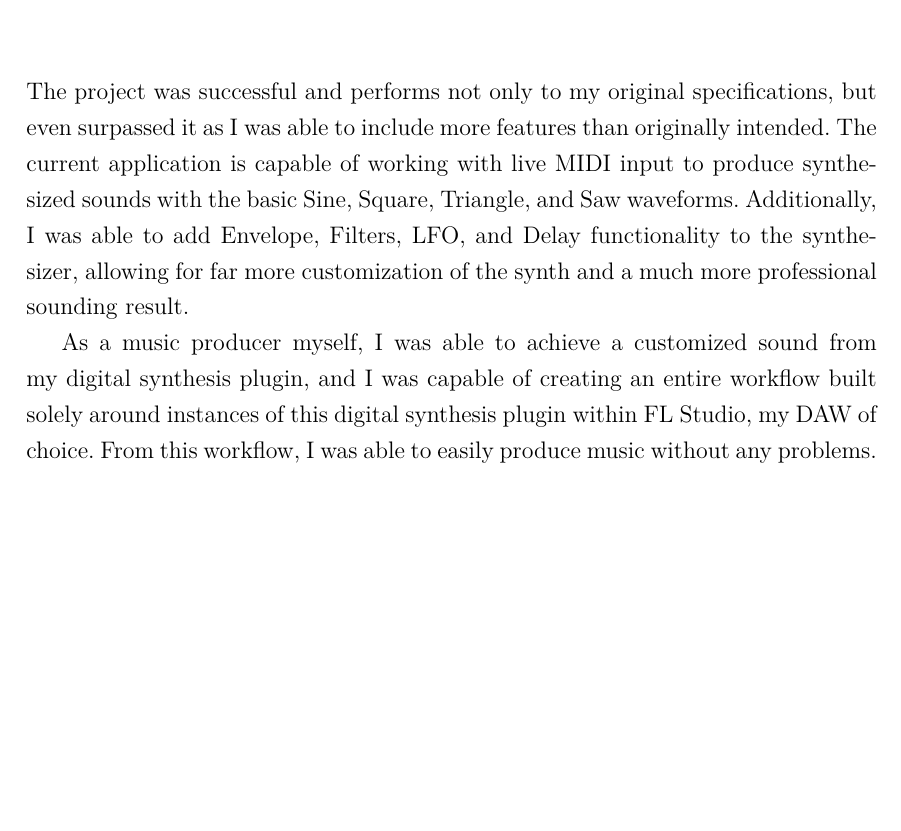
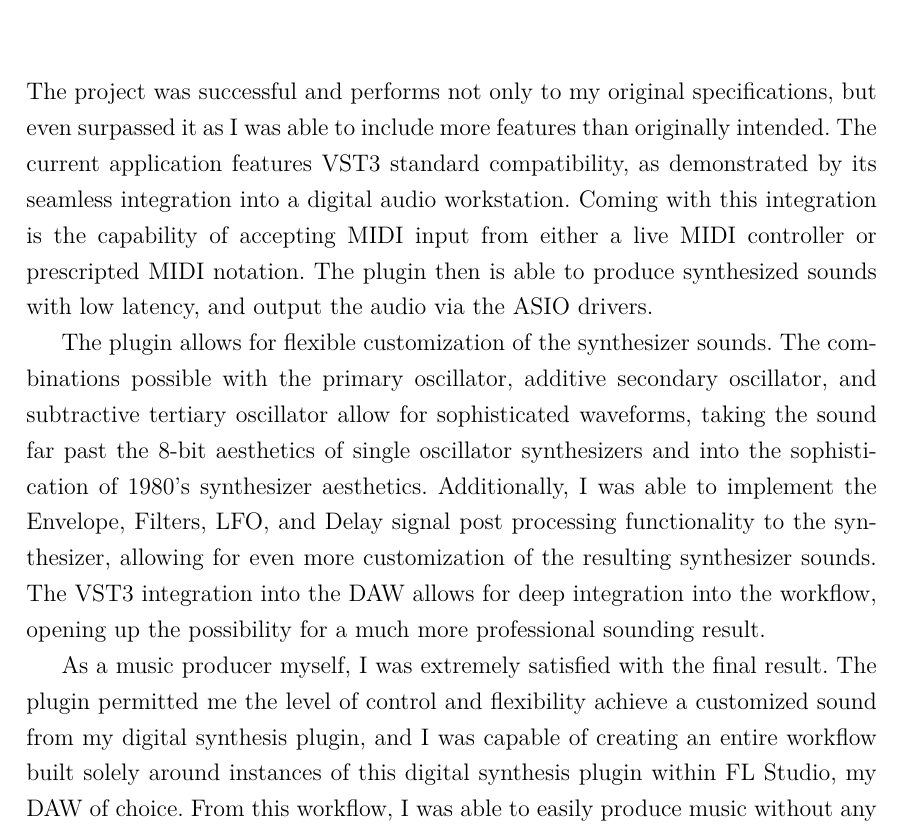
Before and after one commit to ParadoxChains/Evan-Sitt-Thesis-BSc, a LaTeX thesis (thesis_sample.tex): part of page 51 of 55 before the commit and part of page 51 of 56 after it, cut so that both start at the same text, the shorter picture padded with empty space. Compiled offline with pdfLaTeX.

Commit message:
Updates from Overleaf

```diff
--- a/thesis_sample.tex
+++ b/thesis_sample.tex
@@ -758,9 +758,11 @@ Each of the other waveform function generators also have their respective value
 \chapter*{Conclusion}
 \addcontentsline{toc}{chapter}{Conclusion}
 \label{chapter:results}
-The project was successful and performs not only to my original specifications, but even surpassed it as I was able to include more features than originally intended. The current application is capable of working with live MIDI input to produce synthesized sounds with the basic Sine, Square, Triangle, and Saw waveforms. Additionally, I was able to add Envelope, Filters, LFO, and Delay functionality to the synthesizer, allowing for far more customization of the synth and a much more professional sounding result.
+The project was successful and performs not only to my original specifications, but even surpassed it as I was able to include more features than originally intended. The current application features VST3 standard compatibility, as demonstrated by its seamless integration into a digital audio workstation. Coming with this integration is the capability of accepting MIDI input from either a live MIDI controller or prescripted MIDI notation. The plugin then is able to produce synthesized sounds with low latency, and output the audio via the ASIO drivers.
 
-As a music producer myself, I was able to achieve a customized sound from my digital synthesis plugin, and I was capable of creating an entire workflow built solely around instances of this digital synthesis plugin within FL Studio, my DAW of choice. From this workflow, I was able to easily produce music without any problems.
+The plugin allows for flexible customization of the synthesizer sounds. The combinations possible with the primary oscillator, additive secondary oscillator, and subtractive tertiary oscillator allow for sophisticated waveforms, taking the sound far past the 8-bit aesthetics of single oscillator synthesizers and into the sophistication of 1980's synthesizer aesthetics. Additionally, I was able to implement the Envelope, Filters, LFO, and Delay signal post processing functionality to the synthesizer, allowing for even more customization of the resulting synthesizer sounds. The VST3 integration into the DAW allows for deep integration into the workflow, opening up the possibility for a much more professional sounding result.
+
+As a music producer myself, I was extremely satisfied with the final result. The plugin permitted me the level of control and flexibility achieve a customized sound from my digital synthesis plugin, and I was capable of creating an entire workflow built solely around instances of this digital synthesis plugin within FL Studio, my DAW of choice. From this workflow, I was able to easily produce music without any problems.
 
 Additional work can be done in the future to further expand the capabilities of the digital synthesizer. Frequency Modulation and Low Frequency Oscillator controlled Frequency Modulation can both be added for a more 21st century sound and the capability to create dubstep synths. A visualizer can be added to display the output waveform to allow the user to better understand the sound being generated and how it is being modified.
 % \chapter{Appendix}
```
